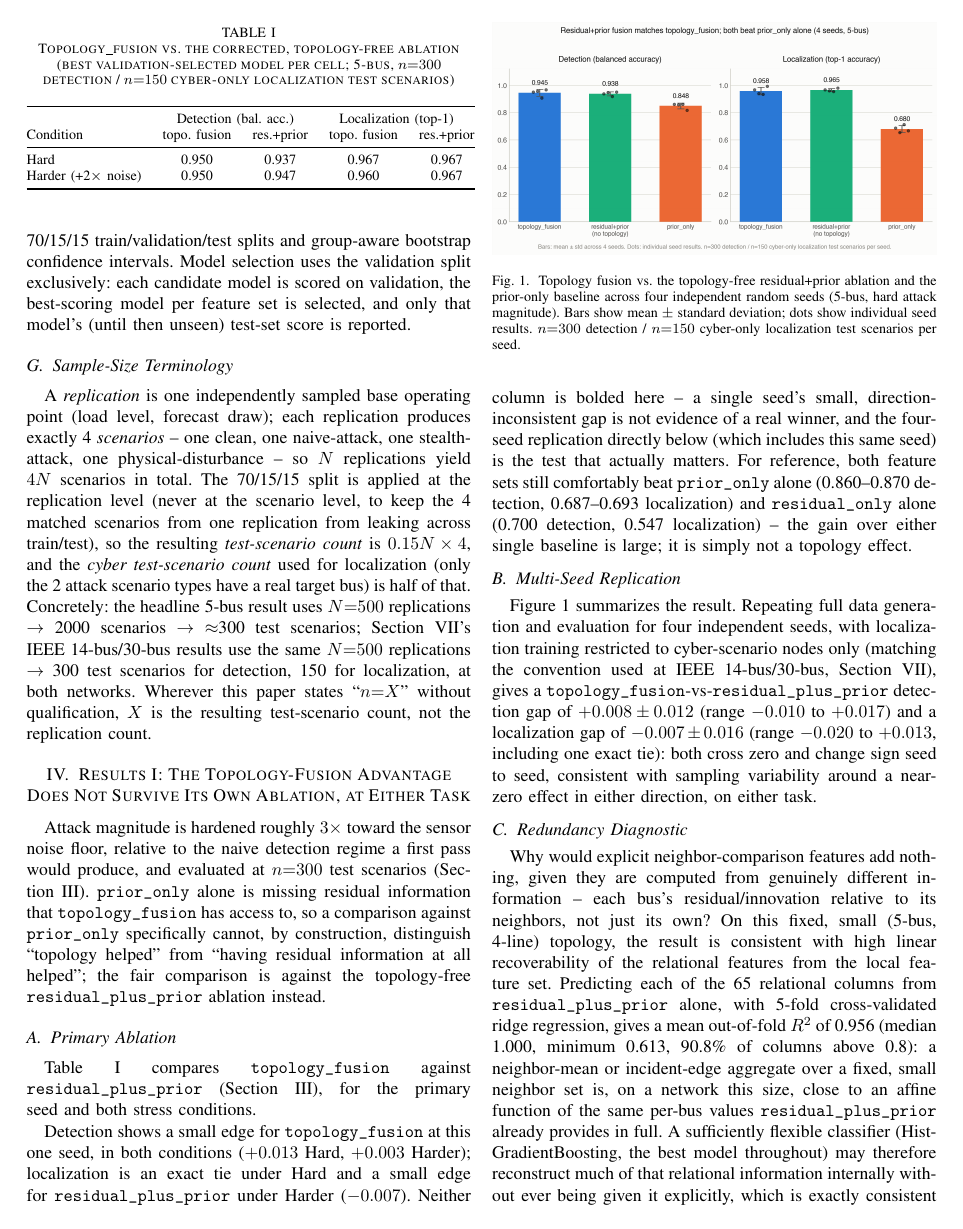
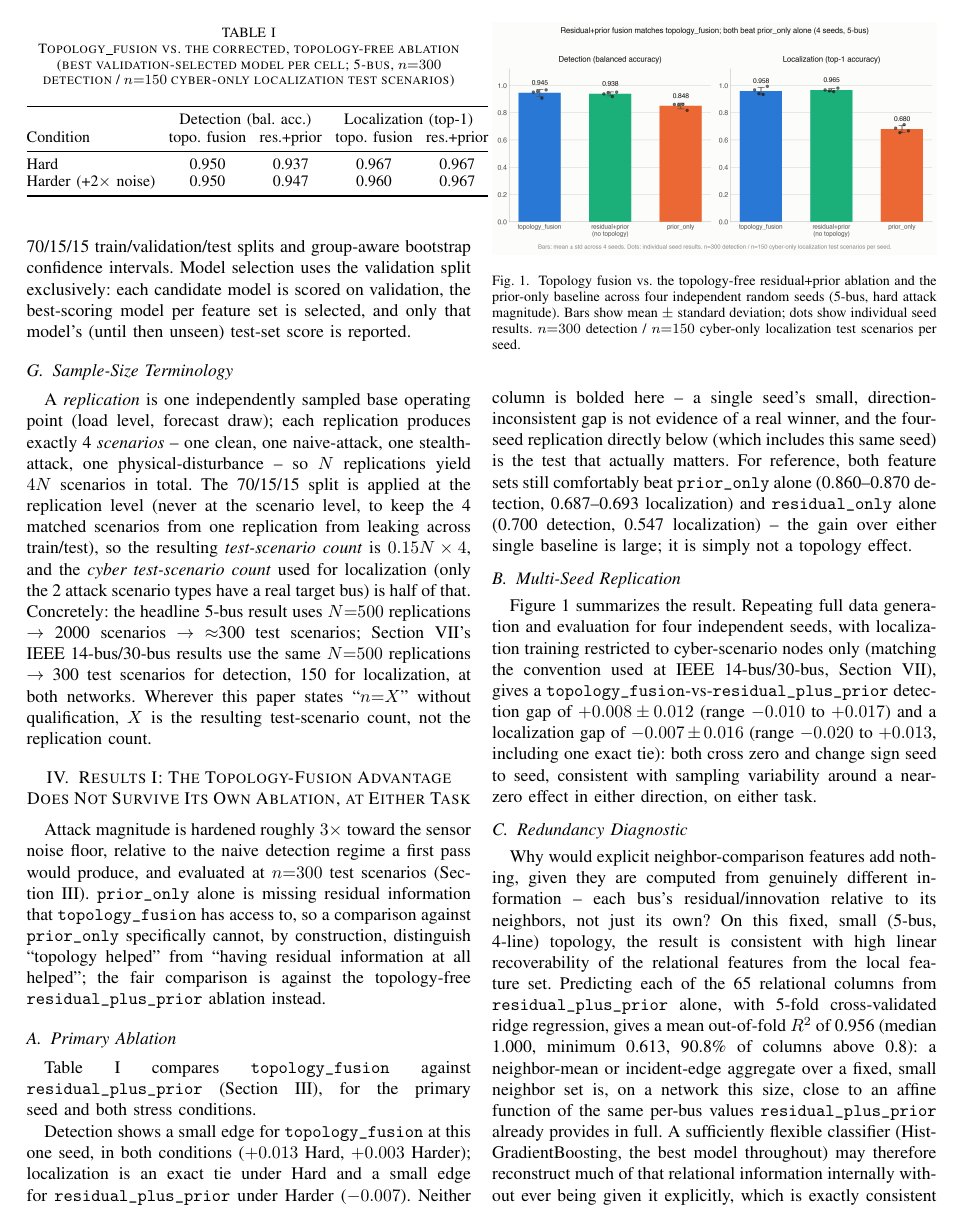
Before and after one commit to yagizsarapli/cyber-physical-grid-detection, a LaTeX paper (paper/main.tex): page 4 of 10. Compiled offline with pdfLaTeX.

Commit message:
Tighten Table I typesetting for clean IEEE fit

```diff
--- a/paper/main.tex
+++ b/paper/main.tex
@@ -121,6 +121,8 @@ Table~\ref{tab:ablation} compares \texttt{topology\_fusion} against \texttt{resi
 
 \begin{table}[t]
 \centering
+\small
+\setlength{\tabcolsep}{3.8pt}
 \caption{Topology\_fusion vs.\ the corrected, topology-free ablation (best validation-selected model per cell; 5-bus, $n{=}300$ detection / $n{=}150$ cyber-only localization test scenarios)}
 \label{tab:ablation}
 \begin{tabular}{@{}lcccc@{}}
```
